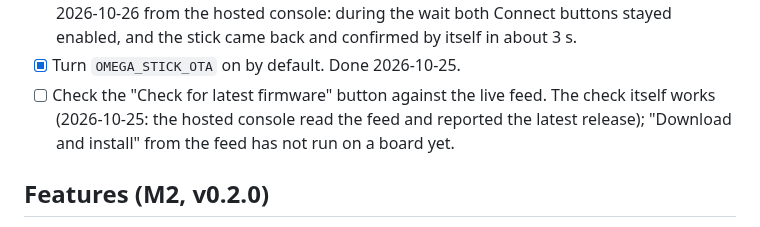
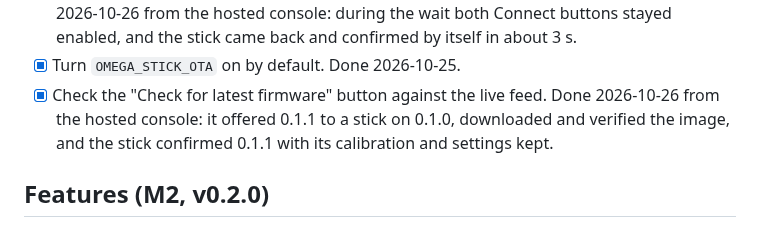
Before and after one commit to ATDev-Inc/omega-stick, a Markdown page: TODO.md, the part around the change. Rendered like a GitHub page.

```diff
--- a/TODO.md
+++ b/TODO.md
@@ -123,10 +123,10 @@ Check `build-no-ota/sdkconfig` has `CONFIG_OMEGA_STICK_OTA` not set. See
       both Connect buttons stayed enabled, and the stick came back and
       confirmed by itself in about 3 s.
 - [x] Turn `OMEGA_STICK_OTA` on by default. Done 2026-10-25.
-- [ ] Check the "Check for latest firmware" button against the live feed. The
-      check itself works (2026-10-25: the hosted console read the feed and
-      reported the latest release); "Download and install" from the feed has not
-      run on a board yet.
+- [x] Check the "Check for latest firmware" button against the live feed. Done
+      2026-10-26 from the hosted console: it offered 0.1.1 to a stick on 0.1.0,
+      downloaded and verified the image, and the stick confirmed 0.1.1 with its
+      calibration and settings kept.
 
 ## Features (M2, v0.2.0)
 
```
Also changed, not shown: docs/status.md (+1 -1 lines).
